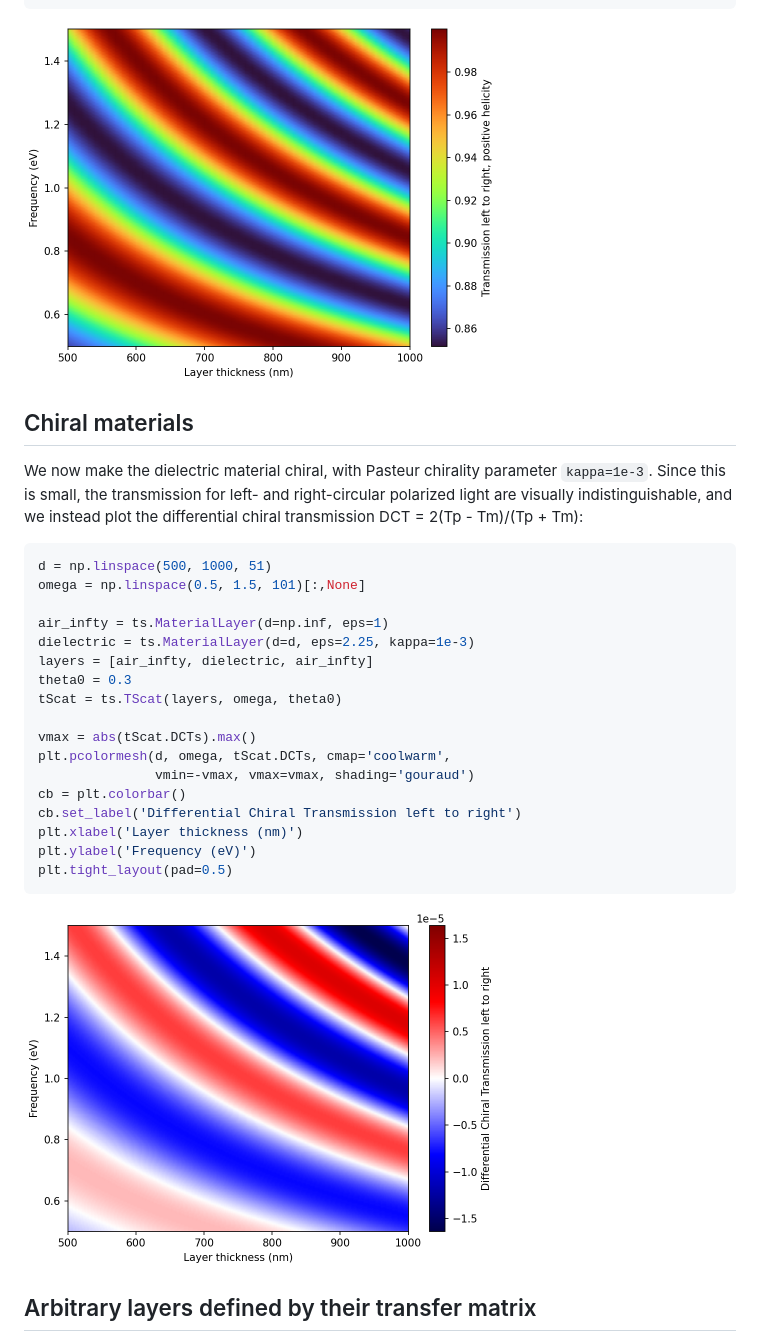
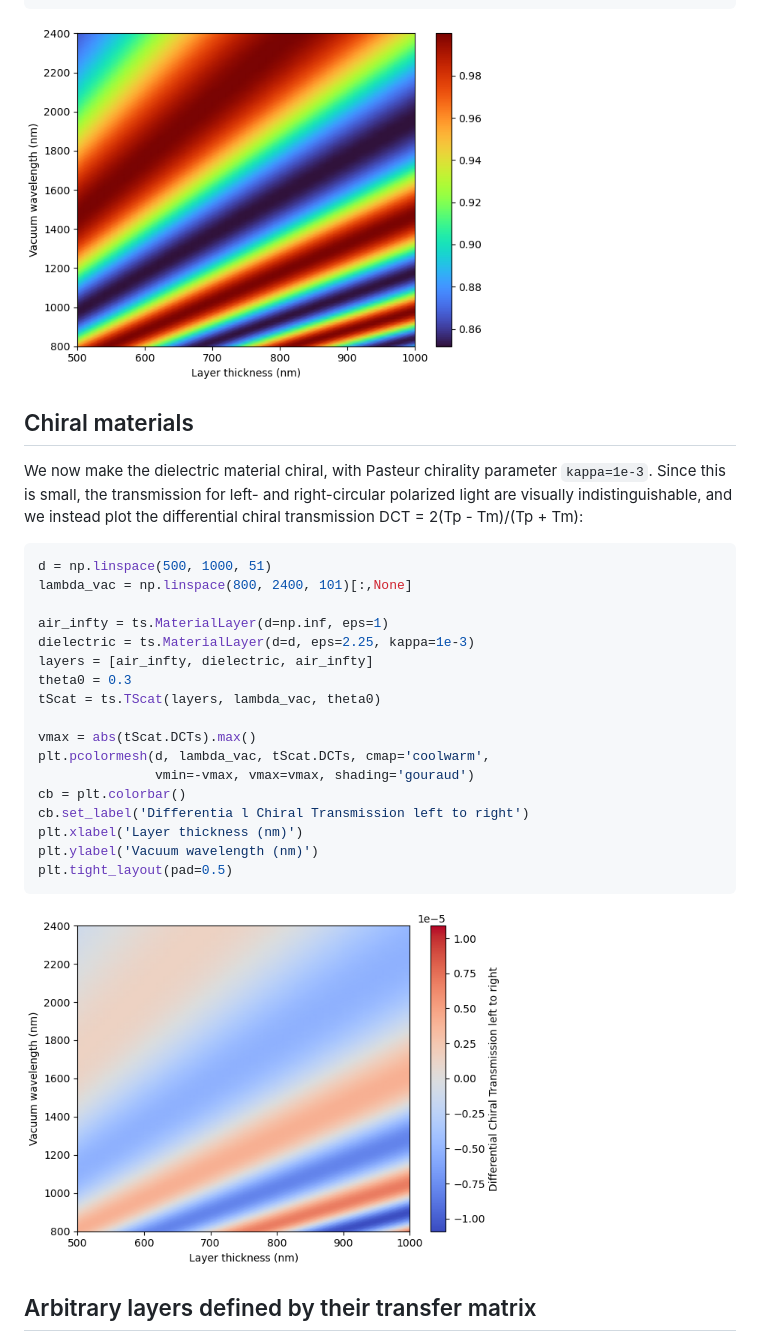
Before and after one commit to jfeist/chiral-transfermatrix, a Markdown page: README.md, the part around the change printed below. Drawn GitHub-style; pictures changed too: figs/thickness_scan_DCT.png, figs/thickness_scan_Tsp.png.

Commit message:
switch from input of omega in eV to lambda_vac in arbitrary units (as long as consistent with d)

````diff
--- a/README.md
+++ b/README.md
@@ -93,21 +93,21 @@ plt.tight_layout(pad=0.5)
 We now make the dielectric material chiral, with Pasteur chirality parameter `kappa=1e-3`. Since this is small, the transmission for left- and right-circular polarized light are visually indistinguishable, and we instead plot the differential chiral transmission DCT = 2(Tp - Tm)/(Tp + Tm):
 ```python
 d = np.linspace(500, 1000, 51)
-omega = np.linspace(0.5, 1.5, 101)[:,None]
+lambda_vac = np.linspace(800, 2400, 101)[:,None]
 
 air_infty = ts.MaterialLayer(d=np.inf, eps=1)
 dielectric = ts.MaterialLayer(d=d, eps=2.25, kappa=1e-3)
 layers = [air_infty, dielectric, air_infty]
 theta0 = 0.3
-tScat = ts.TScat(layers, omega, theta0)
+tScat = ts.TScat(layers, lambda_vac, theta0)
 
 vmax = abs(tScat.DCTs).max()
-plt.pcolormesh(d, omega, tScat.DCTs, cmap='coolwarm',
+plt.pcolormesh(d, lambda_vac, tScat.DCTs, cmap='coolwarm',
                vmin=-vmax, vmax=vmax, shading='gouraud')
 cb = plt.colorbar()
-cb.set_label('Differential Chiral Transmission left to right')
+cb.set_label('Differentia l Chiral Transmission left to right')
 plt.xlabel('Layer thickness (nm)')
-plt.ylabel('Frequency (eV)')
+plt.ylabel('Vacuum wavelength (nm)')
 plt.tight_layout(pad=0.5)
 ```
 <img src="figs/thickness_scan_DCT.png" width="480" alt="thickness scan DCT">
````
Also changed, not shown: other parts of README.md (+24 -21 lines), figs/HPcav_thickness_scan_DCT.png, 6 other files.
